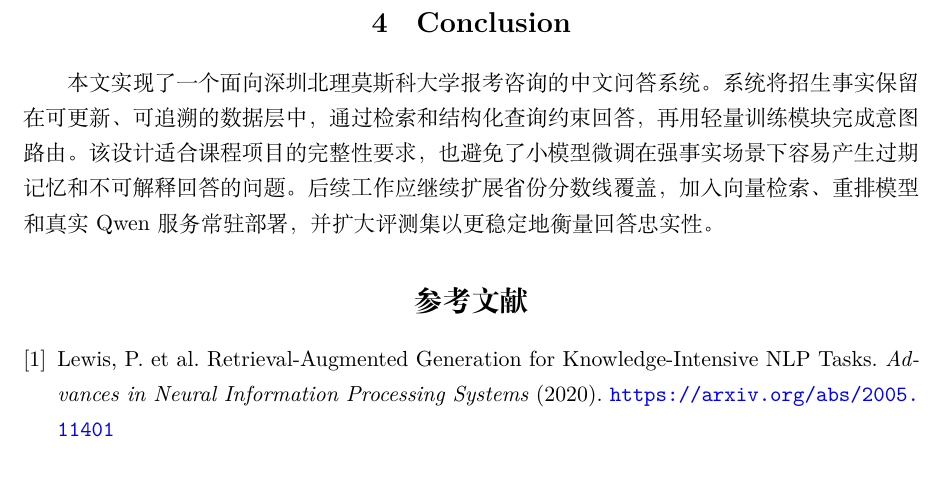
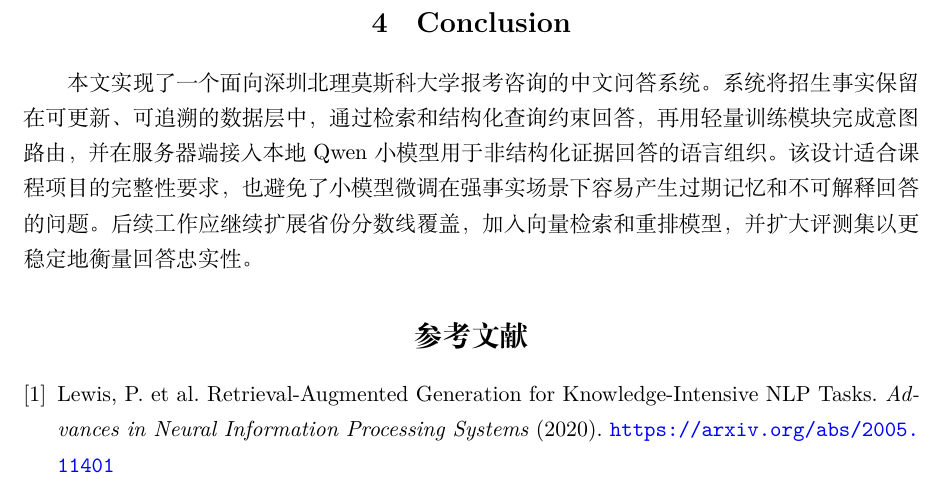
Before and after one commit to elan6666/smbu-, a LaTeX document (report/main.tex): part of page 4 of 4, cut so that both start at the same text. Compiled offline with XeLaTeX.

Commit message:
Finalize server Qwen delivery records

```diff
--- a/report/main.tex
+++ b/report/main.tex
@@ -91,7 +91,7 @@
 
 \section{Conclusion}
 
-本文实现了一个面向深圳北理莫斯科大学报考咨询的中文问答系统。系统将招生事实保留在可更新、可追溯的数据层中，通过检索和结构化查询约束回答，再用轻量训练模块完成意图路由。该设计适合课程项目的完整性要求，也避免了小模型微调在强事实场景下容易产生过期记忆和不可解释回答的问题。后续工作应继续扩展省份分数线覆盖，加入向量检索、重排模型和真实 Qwen 服务常驻部署，并扩大评测集以更稳定地衡量回答忠实性。
+本文实现了一个面向深圳北理莫斯科大学报考咨询的中文问答系统。系统将招生事实保留在可更新、可追溯的数据层中，通过检索和结构化查询约束回答，再用轻量训练模块完成意图路由，并在服务器端接入本地 Qwen 小模型用于非结构化证据回答的语言组织。该设计适合课程项目的完整性要求，也避免了小模型微调在强事实场景下容易产生过期记忆和不可解释回答的问题。后续工作应继续扩展省份分数线覆盖，加入向量检索和重排模型，并扩大评测集以更稳定地衡量回答忠实性。
 
 \begin{thebibliography}{9}
 \bibitem{lewis2020rag}
```
Also changed, not shown: .byte-os/AUTO_RUN.md, .byte-os/BUILD_LOG.md, .byte-os/DELIVERY.md, .byte-os/STATUS.md, .byte-os/SUBAGENTS.md, .byte-os/reviews/review-3.md, .byte-os/subagents/product-data-qa-019f182e-9a00.md, report/smbu-admission-dialogue-report.pdf.
